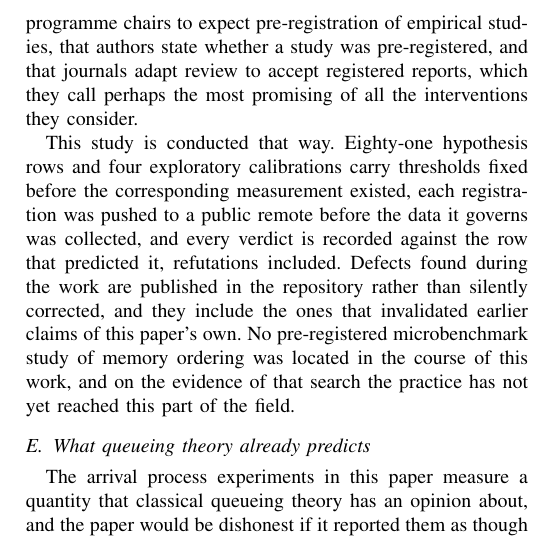
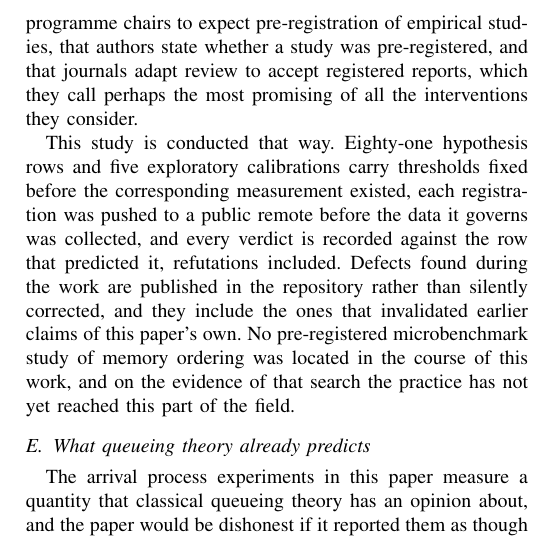
Before and after one commit to Nayan991111/titan-hft, a LaTeX paper (docs/paper/main.tex): part of one column of page 4 of 5, cut so that both start at the same text. Compiled offline with pdfLaTeX.

Commit message:
E5 registered: the platform probe becomes data, not scrollback
The timing grain this paper's nanosecond figures rest on was asserted in two
places and verified in neither. docs/paper.md claimed a 24 MHz counter grain.
The committed M4 results files record counter_hz=1000000000 in their config
lines, which on aarch64 is CNTFRQ_EL0 read at runtime.

Read on the machine, both are right and the naive inference between them is
wrong. CNTFRQ_EL0 reports 1,000,000,000, so code trusting the advertised
frequency computes a one nanosecond tick. hw.tbfrequency reports 24,000,000 and
mach_timebase is 125/3, which is 41.667 nanoseconds. Sampling ten million
consecutive reads, the counter advances in steps of 42 units 1,467,651 times and
41 units 731,433 times, three in four consecutive pairs do not advance at all,
and a read costs about ten nanoseconds. So the real grain is 41.667 nanoseconds
behind a 1 GHz facade, and a reader who trusts CNTFRQ_EL0 believes they have
forty-two times the resolution they have.

That is why the hardware counters are not optional for this paper, and it is a
measurement hazard with a measured size rather than a caveat.

E5 registers the probe as an exploratory calibration so the values land in a
results file under version control with a stated power condition. Its status
says pending the committed capture, because numbers read once in a terminal are
not data. Nothing in the manuscript asserts a grain until that capture exists.

ALSO. The exploratory count is written twice in the manuscript and the abstract
splits it across a line break, so the first correction updated only the prose
form and the semantic gate failed on the abstract. Fixed, and the gate catching
its own author twice in one session is the gate working.

```diff
--- a/docs/paper/main.tex
+++ b/docs/paper/main.tex
@@ -325,7 +325,7 @@ state whether a study was pre-registered, and that journals adapt review to
 accept registered reports, which they call perhaps the most promising of all
 the interventions they consider.
 
-This study is conducted that way. Eighty-one hypothesis rows and four exploratory
+This study is conducted that way. Eighty-one hypothesis rows and five exploratory
 calibrations carry thresholds fixed before the corresponding measurement
 existed, each registration was pushed to a public remote before the data it
 governs was collected, and every verdict is recorded against the row that
```
Also changed, not shown: docs/experiments.md (+1 -0 lines), docs/figures/fig-abstract.svg, docs/figures/fig-method.svg, docs/paper/main.tex (2 more changed lines).
